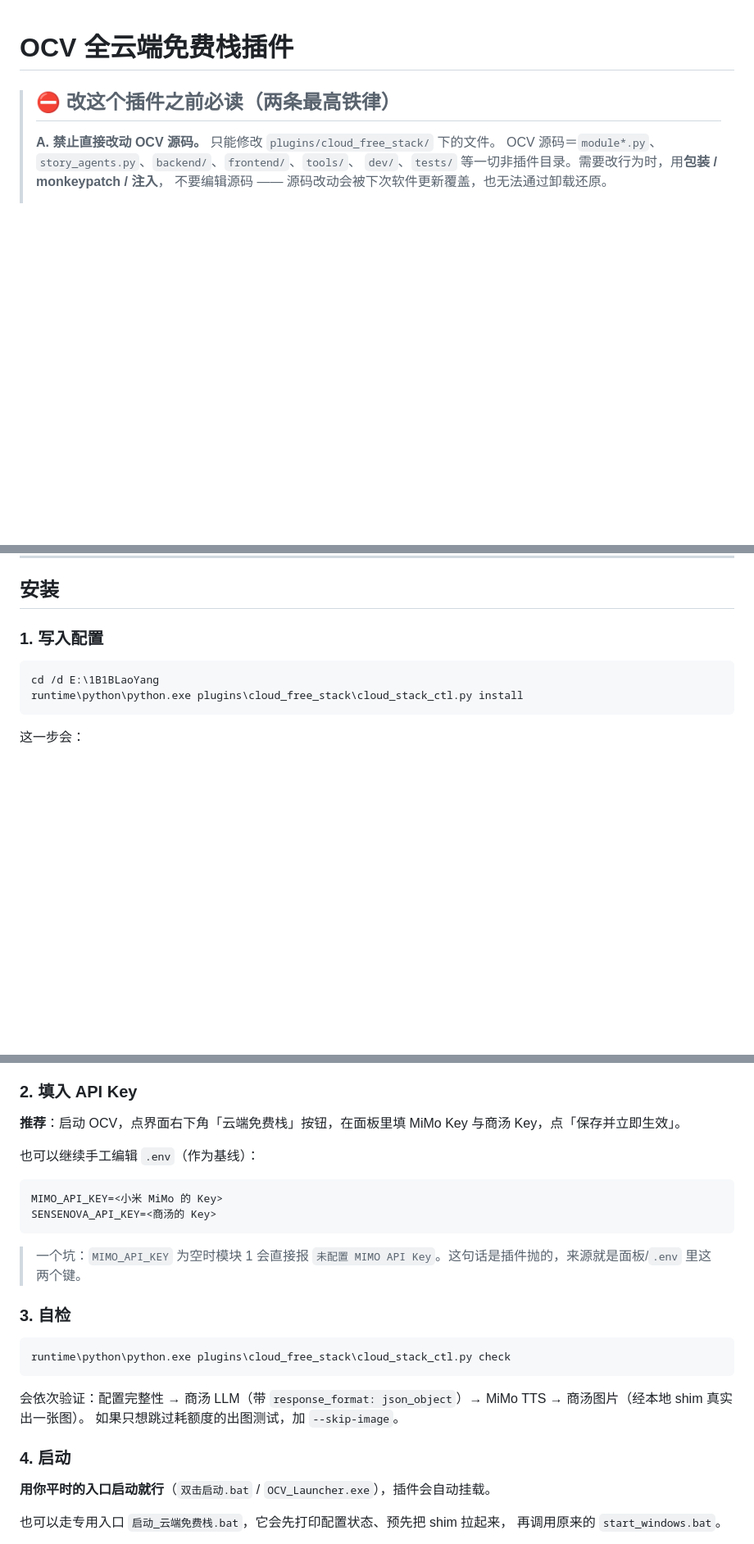
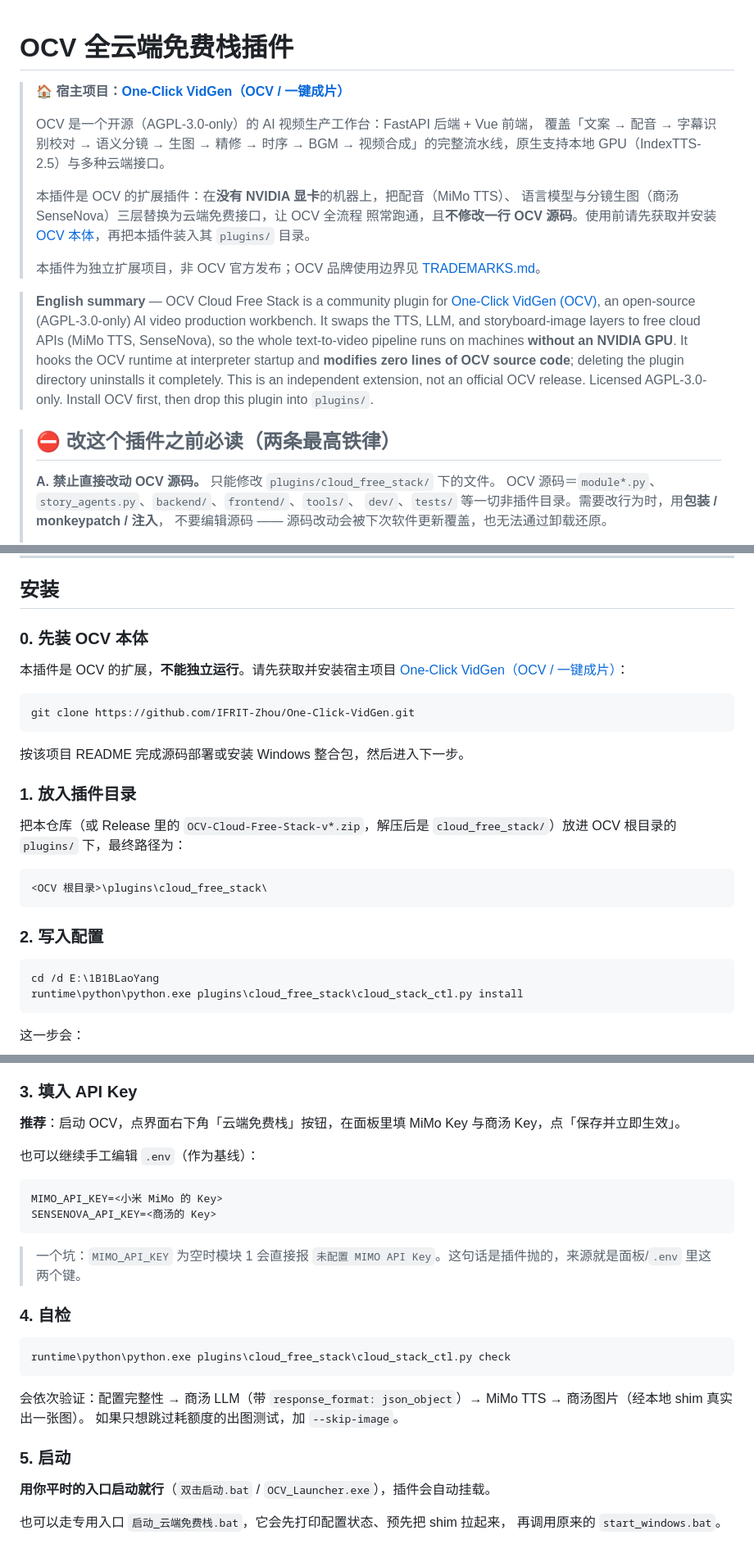
Before and after one commit to liyiok02/OCV-Cloud-Free-Stack, a Markdown page: README.md, 3 parts joined by grey strips. Shown at 82% size. GitHub-like rendering; blank space fills up the shorter version.

Commit message:
docs: 关联宿主项目 One-Click VidGen，补充安装前置步骤与英文简介

````diff
--- a/README.md
+++ b/README.md
@@ -1,4 +1,29 @@
 # OCV 全云端免费栈插件
+
+> 🏠 **宿主项目：[One-Click VidGen（OCV / 一键成片）](https://github.com/IFRIT-Zhou/One-Click-VidGen)**
+>
+> OCV 是一个开源（AGPL-3.0-only）的 AI 视频生产工作台：FastAPI 后端 + Vue 前端，
+> 覆盖「文案 → 配音 → 字幕识别校对 → 语义分镜 → 生图 → 精修 → 时序 → BGM →
+> 视频合成」的完整流水线，原生支持本地 GPU（IndexTTS-2.5）与多种云端接口。
+>
+> 本插件是 OCV 的扩展插件：在**没有 NVIDIA 显卡**的机器上，把配音（MiMo TTS）、
+> 语言模型与分镜生图（商汤 SenseNova）三层替换为云端免费接口，让 OCV 全流程
+> 照常跑通，且**不修改一行 OCV 源码**。使用前请先获取并安装
+> [OCV 本体](https://github.com/IFRIT-Zhou/One-Click-VidGen)，再把本插件装入其
+> `plugins/` 目录。
+>
+> 本插件为独立扩展项目，非 OCV 官方发布；OCV 品牌使用边界见
+> [TRADEMARKS.md](./TRADEMARKS.md)。
+
+> **English summary** — OCV Cloud Free Stack is a community plugin for
+> [One-Click VidGen (OCV)](https://github.com/IFRIT-Zhou/One-Click-VidGen), an
+> open-source (AGPL-3.0-only) AI video production workbench. It swaps the TTS,
+> LLM, and storyboard-image layers to free cloud APIs (MiMo TTS, SenseNova), so
+> the whole text-to-video pipeline runs on machines **without an NVIDIA GPU**.
+> It hooks the OCV runtime at interpreter startup and **modifies zero lines of
+> OCV source code**; deleting the plugin directory uninstalls it completely.
+> This is an independent extension, not an official OCV release. Licensed
+> AGPL-3.0-only. Install OCV first, then drop this plugin into `plugins/`.
 
 > ## ⛔ 改这个插件之前必读（两条最高铁律）
 >
@@ -182,7 +207,27 @@ runtime/python/Lib/site-packages/ocv_cloud_free_stack.pth   ← 注入锚点
 
 ## 安装
 
-### 1. 写入配置
+### 0. 先装 OCV 本体
+
+本插件是 OCV 的扩展，**不能独立运行**。请先获取并安装宿主项目
+[One-Click VidGen（OCV / 一键成片）](https://github.com/IFRIT-Zhou/One-Click-VidGen)：
+
+```bat
+git clone https://github.com/IFRIT-Zhou/One-Click-VidGen.git
+```
+
+按该项目 README 完成源码部署或安装 Windows 整合包，然后进入下一步。
+
+### 1. 放入插件目录
+
+把本仓库（或 Release 里的 `OCV-Cloud-Free-Stack-v*.zip`，解压后是
+`cloud_free_stack/`）放进 OCV 根目录的 `plugins/` 下，最终路径为：
+
+```text
+<OCV 根目录>\plugins\cloud_free_stack\
+```
+
+### 2. 写入配置
 
 ```bat
 cd /d E:\1B1BLaoYang
@@ -201,7 +246,7 @@ runtime\python\python.exe plugins\cloud_free_stack\cloud_stack_ctl.py install
 * 往 `frontend/index.html` 注入一行 `<script src="…/panel.js" defer>`
   （前后带 `<!-- cloud_free_stack BEGIN/END -->` 标记，可逆）
 
-### 2. 填入 API Key
+### 3. 填入 API Key
 
 **推荐**：启动 OCV，点界面右下角「云端免费栈」按钮，在面板里填
 MiMo Key 与商汤 Key，点「保存并立即生效」。
@@ -216,7 +261,7 @@ SENSENOVA_API_KEY=<商汤的 Key>
 > 一个坑：`MIMO_API_KEY` 为空时模块 1 会直接报
 > `未配置 MIMO API Key`。这句话是插件抛的，来源就是面板/`.env` 里这两个键。
 
-### 3. 自检
+### 4. 自检
 
 ```bat
 runtime\python\python.exe plugins\cloud_free_stack\cloud_stack_ctl.py check
@@ -226,7 +271,7 @@ runtime\python\python.exe plugins\cloud_free_stack\cloud_stack_ctl.py check
 MiMo TTS → 商汤图片（经本地 shim 真实出一张图）。
 如果只想跳过耗额度的出图测试，加 `--skip-image`。
 
-### 4. 启动
+### 5. 启动
 
 **用你平时的入口启动就行**（`双击启动.bat` / `OCV_Launcher.exe`），插件会自动挂载。
 
````
Also changed, not shown: other parts of README.md (+3 -2 lines).
